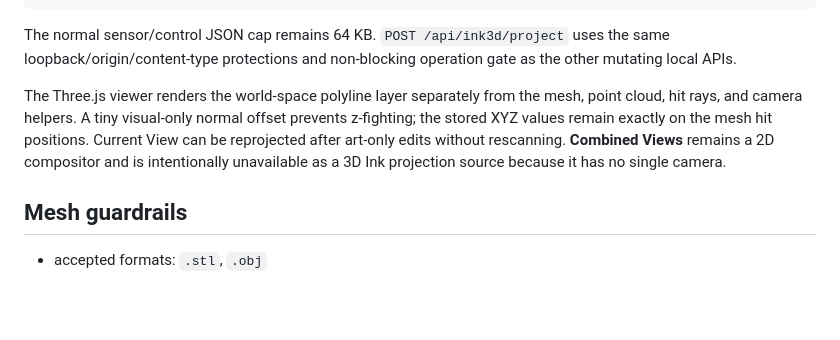
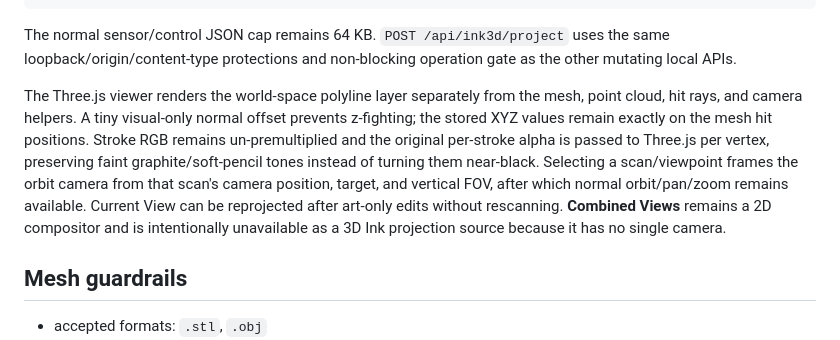
Before and after one commit to steveonw/3d-line-art, a Markdown page: README.md, the part around the change. Rendered like a GitHub page; blank space fills up the shorter version.

Commit message:
Docs: note 3D Ink alpha and camera framing fixes

```diff
--- a/README.md
+++ b/README.md
@@ -783,7 +783,7 @@ projection JSON body      <= 4 MB
 
 The normal sensor/control JSON cap remains 64 KB. `POST /api/ink3d/project` uses the same loopback/origin/content-type protections and non-blocking operation gate as the other mutating local APIs.
 
-The Three.js viewer renders the world-space polyline layer separately from the mesh, point cloud, hit rays, and camera helpers. A tiny visual-only normal offset prevents z-fighting; the stored XYZ values remain exactly on the mesh hit positions. Current View can be reprojected after art-only edits without rescanning. **Combined Views** remains a 2D compositor and is intentionally unavailable as a 3D Ink projection source because it has no single camera.
+The Three.js viewer renders the world-space polyline layer separately from the mesh, point cloud, hit rays, and camera helpers. A tiny visual-only normal offset prevents z-fighting; the stored XYZ values remain exactly on the mesh hit positions. Stroke RGB remains un-premultiplied and the original per-stroke alpha is passed to Three.js per vertex, preserving faint graphite/soft-pencil tones instead of turning them near-black. Selecting a scan/viewpoint frames the orbit camera from that scan's camera position, target, and vertical FOV, after which normal orbit/pan/zoom remains available. Current View can be reprojected after art-only edits without rescanning. **Combined Views** remains a 2D compositor and is intentionally unavailable as a 3D Ink projection source because it has no single camera.
 
 ## Mesh guardrails
 
```
